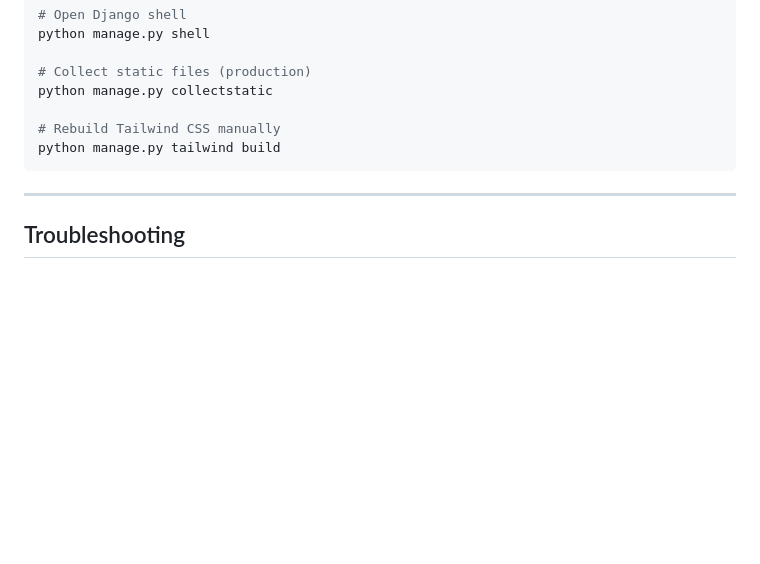
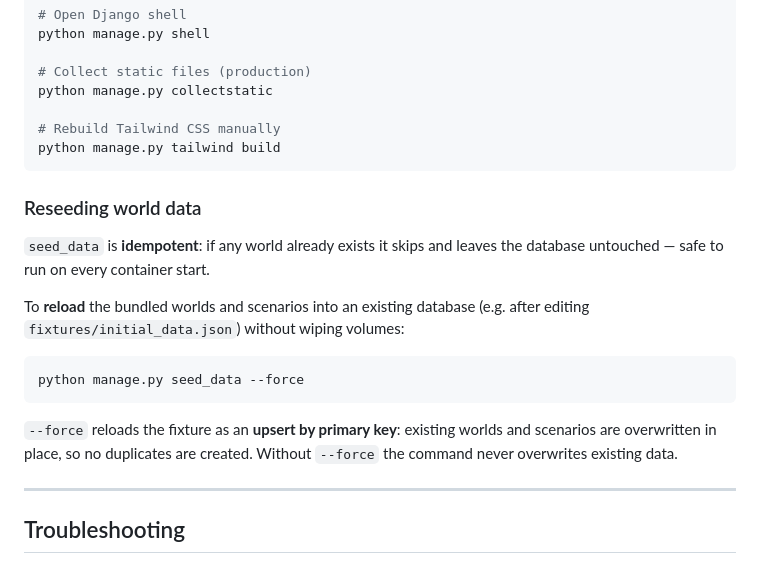
Before and after one commit to shtach/AI-Dungeon-Master, a Markdown page: README.md, the part around the change. GitHub-like rendering; blank space fills up the shorter version.

Commit message:
docs: document seed_data reseed strategy

````diff
--- a/README.md
+++ b/README.md
@@ -413,6 +413,22 @@ python manage.py collectstatic
 python manage.py tailwind build
 ```
 
+### Reseeding world data
+
+`seed_data` is **idempotent**: if any world already exists it skips and leaves
+the database untouched — safe to run on every container start.
+
+To **reload** the bundled worlds and scenarios into an existing database (e.g.
+after editing `fixtures/initial_data.json`) without wiping volumes:
+
+```bash
+python manage.py seed_data --force
+```
+
+`--force` reloads the fixture as an **upsert by primary key**: existing worlds
+and scenarios are overwritten in place, so no duplicates are created. Without
+`--force` the command never overwrites existing data.
+
 ---
 
 ## Troubleshooting
````
